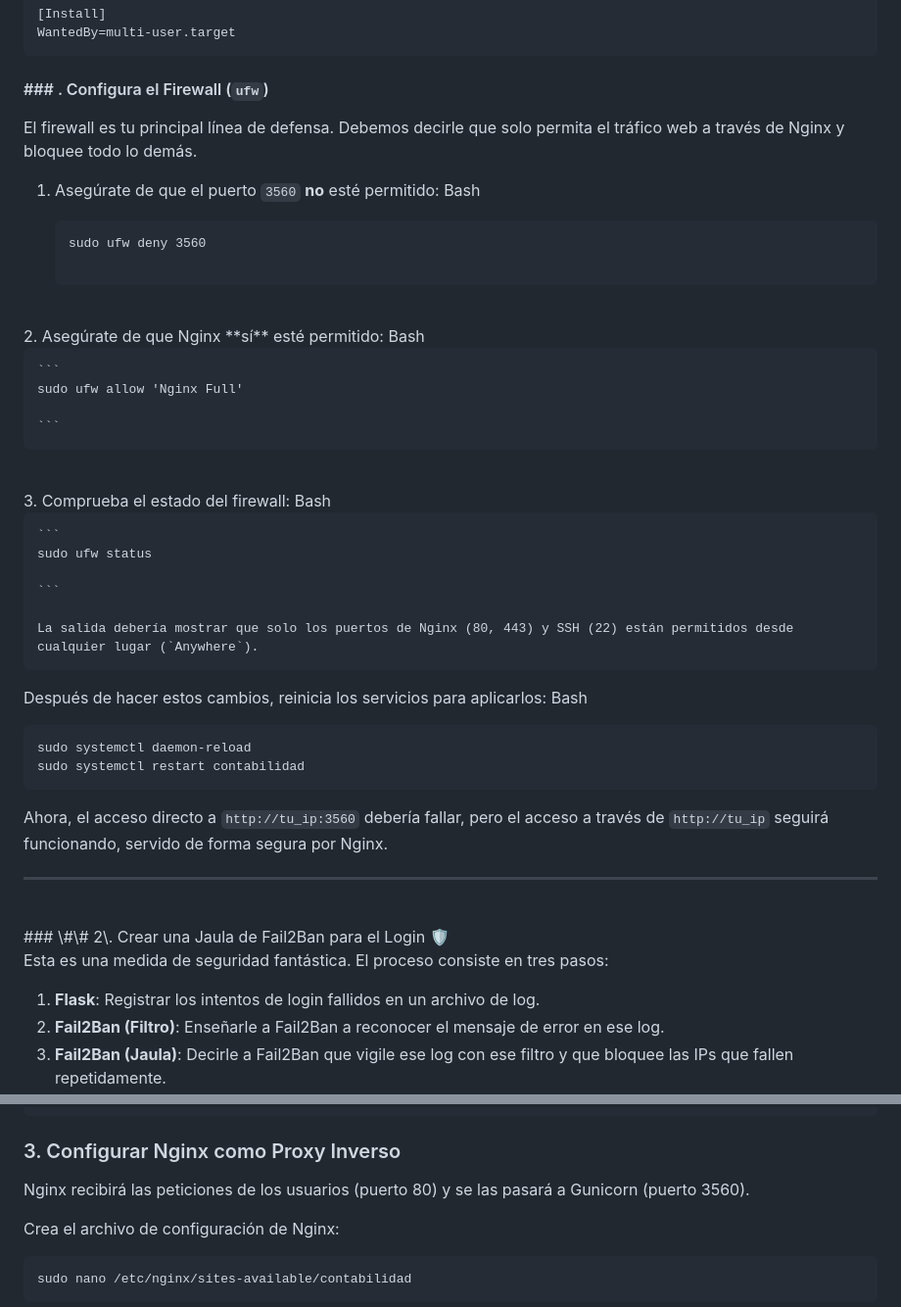
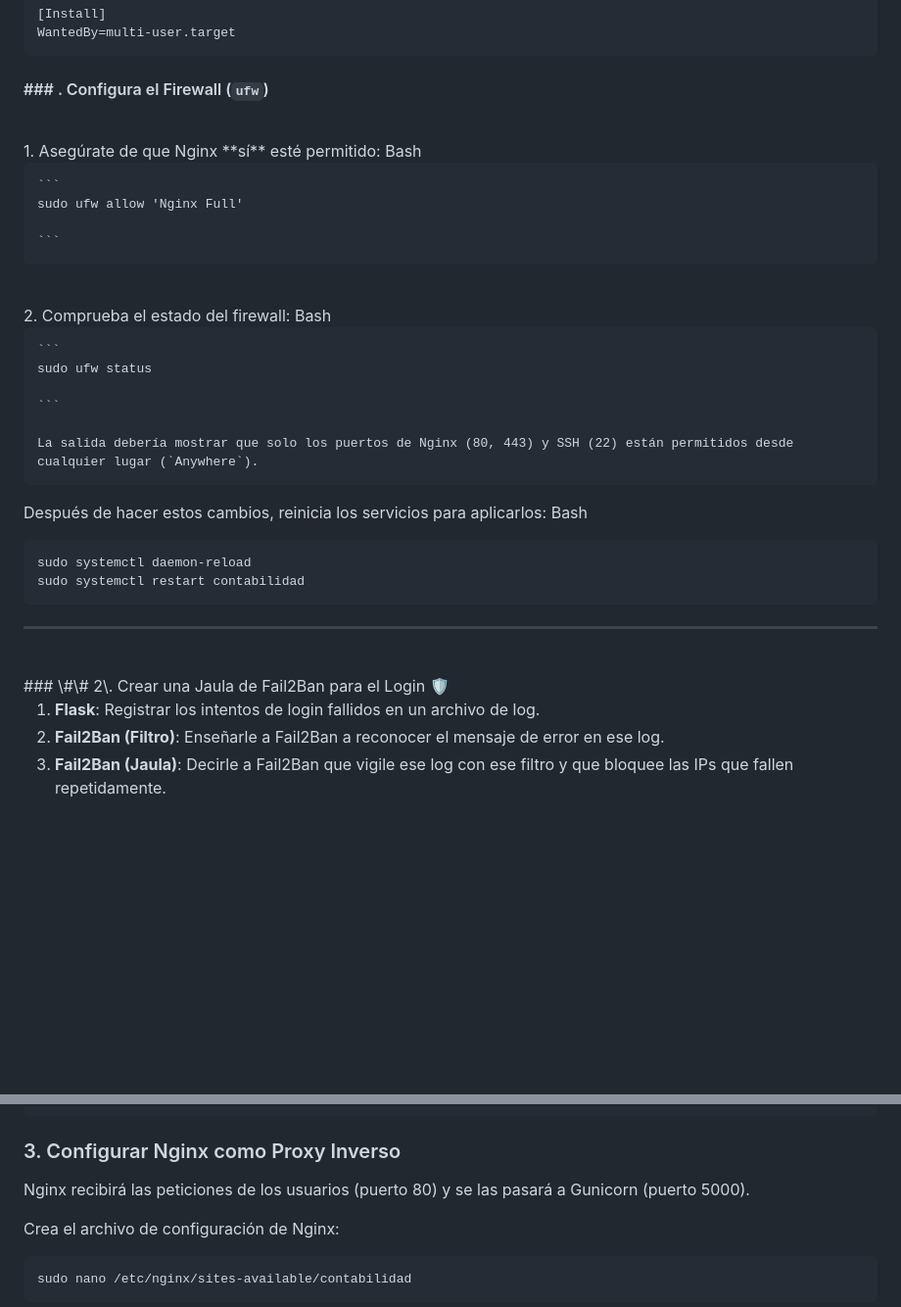
Before and after one commit to Sabbat-cloud/contabilidad-personal, a Markdown page: README.md, 2 parts joined by grey strips. Shown at 98% size. Rendered like a GitHub page; blank space fills up the shorter version.

````diff
--- a/README.md
+++ b/README.md
@@ -115,18 +115,8 @@ WantedBy=multi-user.target
 #### \#\#\# \. Configura el Firewall \(`ufw`)
 
 
-El firewall es tu principal línea de defensa. Debemos decirle que solo permita el tráfico web a través de Nginx y bloquee todo lo demás.
-
-1. Asegúrate de que el puerto `3560` **no** esté permitido:
-    Bash
-
-    ```
-    sudo ufw deny 3560
-
-    ```
-
 <br>
-2. Asegúrate de que Nginx **sí** esté permitido:
+1. Asegúrate de que Nginx **sí** esté permitido:
     Bash
 
     ```
@@ -135,7 +125,7 @@ El firewall es tu principal línea de defensa. Debemos decirle que solo permita
     ```
 
 <br>
-3. Comprueba el estado del firewall:
+2. Comprueba el estado del firewall:
     Bash
 
     ```
@@ -153,15 +143,11 @@ sudo systemctl daemon-reload
 sudo systemctl restart contabilidad
 ```
 
-Ahora, el acceso directo a `http://tu_ip:3560` debería fallar, pero el acceso a través de `http://tu_ip` seguirá funcionando, servido de forma segura por Nginx.
-
 ***
 
 <br>
 ### \#\# 2\. Crear una Jaula de Fail2Ban para el Login 🛡️
 
-
-Esta es una medida de seguridad fantástica. El proceso consiste en tres pasos:
 
 1. **Flask**: Registrar los intentos de login fallidos en un archivo de log.
 2. **Fail2Ban (Filtro)**: Enseñarle a Fail2Ban a reconocer el mensaje de error en ese log.
@@ -182,7 +168,7 @@ sudo systemctl status contabilidad
 
 ### 3\. Configurar Nginx como Proxy Inverso
 
-Nginx recibirá las peticiones de los usuarios (puerto 80) y se las pasará a Gunicorn (puerto 3560).
+Nginx recibirá las peticiones de los usuarios (puerto 80) y se las pasará a Gunicorn (puerto 5000).
 
 Crea el archivo de configuración de Nginx:
 
````
